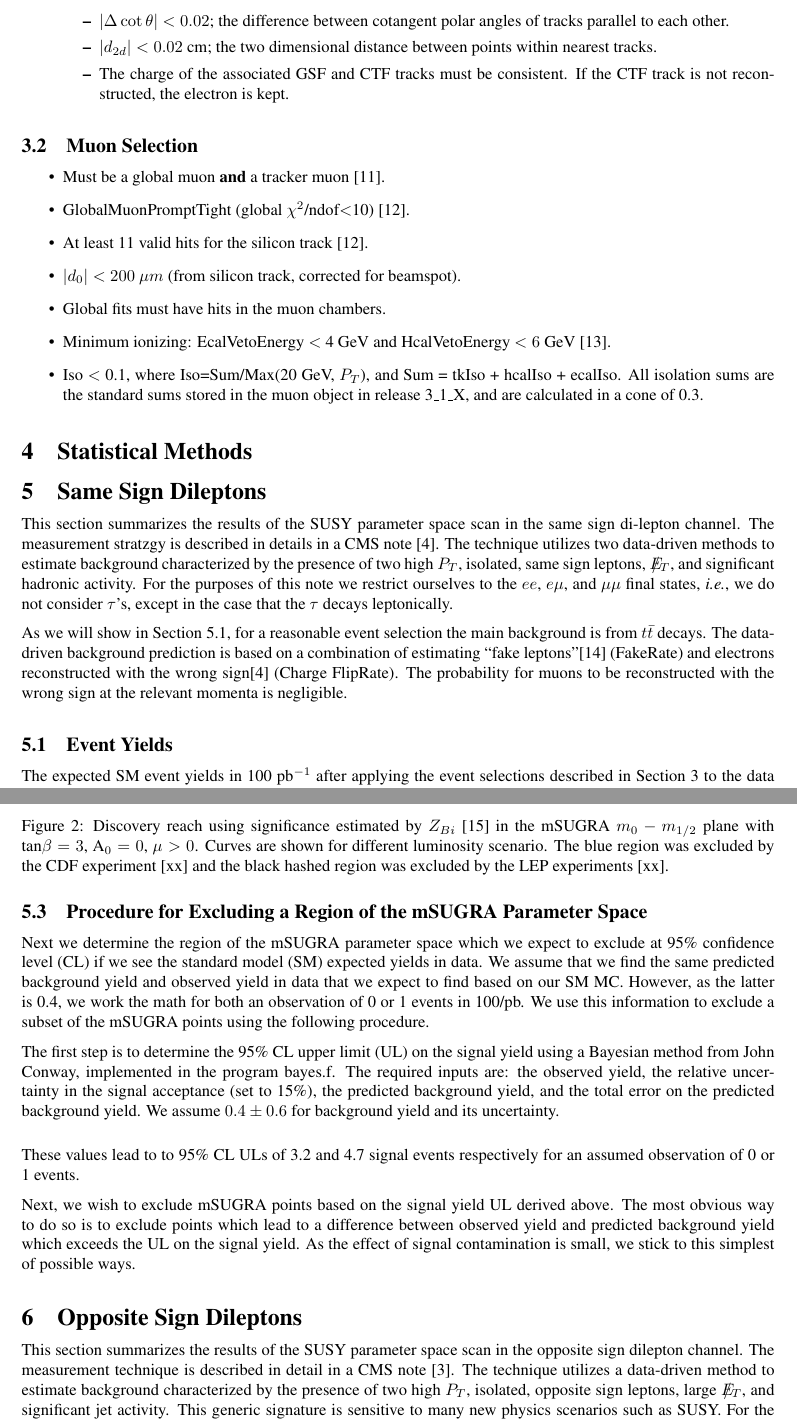
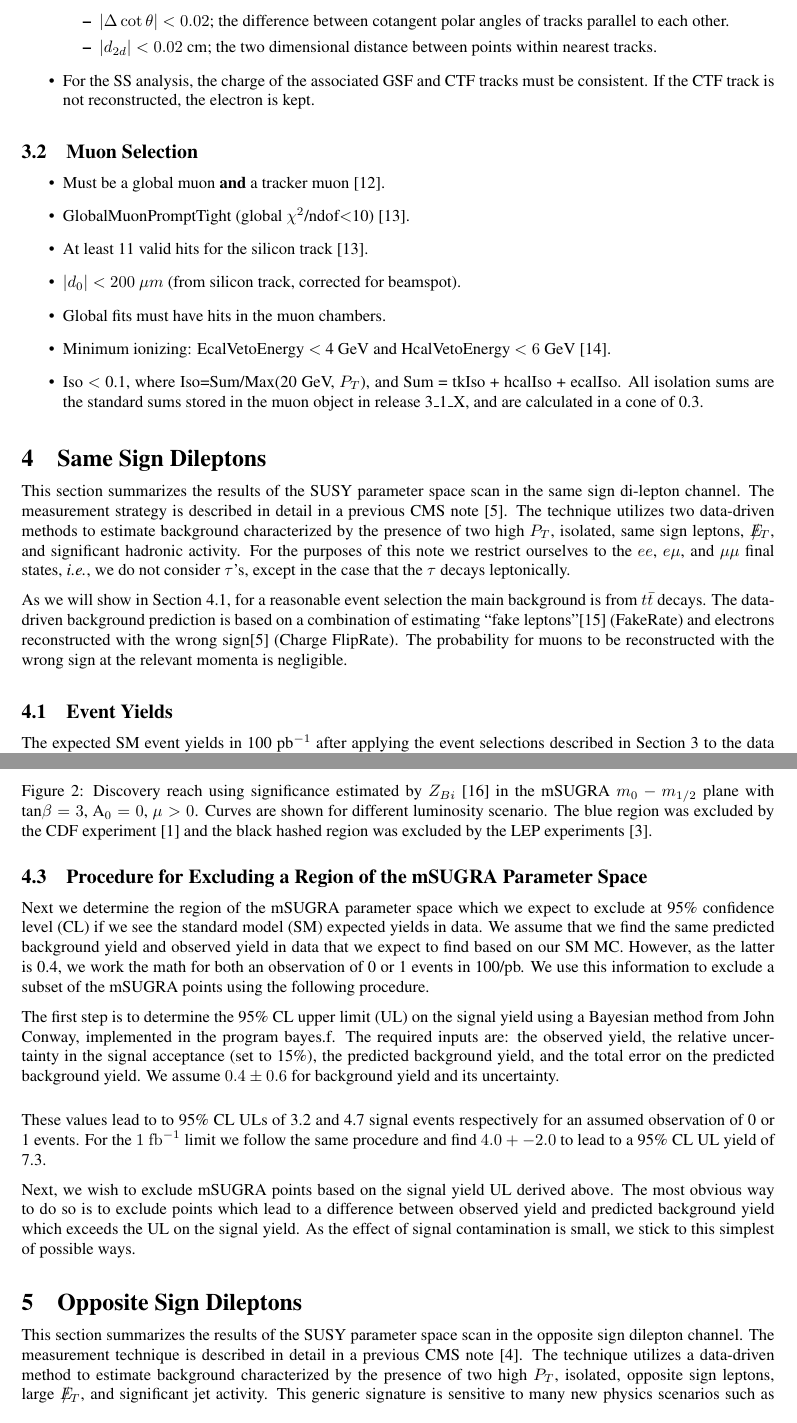
Before and after one commit to spadhi888/UserCode, a LaTeX document (Doc/DilepSensitivity/dilepSensitivity.tex, which reads Doc/DilepSensitivity/oppositesign.tex, Doc/DilepSensitivity/samesign.tex, Doc/DilepSensitivity/selections.tex): two parts of pages 4 and 6 of 11, joined at a grey line, cut so that both start at the same text. Compiled offline with pdfLaTeX.

Commit message:
good enough for now

```diff
--- a/Doc/DilepSensitivity/oppositesign.tex
+++ b/Doc/DilepSensitivity/oppositesign.tex
@@ -3,7 +3,7 @@
 
 This section summarizes the results of the SUSY parameter space scan
 in the opposite sign dilepton channel. The measurement technique is
-described in detail in a CMS note~\cite{osnote}. The technique
+described in detail in a previous CMS note~\cite{osnote}. The technique
 utilizes a data-driven method to estimate background characterized
 by the presence of two high $P_T$, isolated, opposite sign leptons,
 large $\met$, and significant jet activity. This generic signature is
--- a/Doc/DilepSensitivity/samesign.tex
+++ b/Doc/DilepSensitivity/samesign.tex
@@ -2,8 +2,8 @@
 \label{sec:samesign}
 
 This section summarizes the results of the SUSY parameter space scan
-in the same sign di-lepton channel. The measurement stratzgy is
-described in details in a CMS note~\cite{ssnote}. The technique
+in the same sign di-lepton channel. The measurement strategy is
+described in detail in a previous CMS note~\cite{ssnote}. The technique
 utilizes two data-driven methods to estimate background characterized
 by the presence of two high $P_T$, isolated, same sign leptons,
 $\met$, and significant hadronic activity.  For the purposes
@@ -88,4 +88,3 @@ Clearly, a large region of phase space can be accessed using higher luminosity.
 \caption{Discovery reach using significance estimated by $Z_N$~\cite{cite:conway}
 in the mSUGRA $m_{0}-m_{1/2}$ plane with tan$\beta = 3$, A$_0 = 0$, $\mu > 0$.
 Curves are shown for different luminosity scenario. The blue region was excluded by
-the CDF experiment [xx] and the black hashed region was excluded by the LEP
@@ -99,8 +99,8 @@ experiments [xx].\label{fig:ss_zn}}
 \caption{Discovery reach using significance estimated by $Z_{Bi}$~\cite{cite:cousins}
 in the mSUGRA $m_{0}-m_{1/2}$ plane with tan$\beta = 3$, A$_0 = 0$, $\mu > 0$.
 Curves are shown for different luminosity scenario. The blue region was excluded by
-the CDF experiment [xx] and the black hashed region was excluded by the LEP
-experiments [xx].\label{fig:ss_zbi}}
+the CDF experiment~\cite{cdf:recentSusy} and the black hashed region was excluded by the LEP
+experiments~\cite{lep:lepsusyreach}.\label{fig:ss_zbi}}
 \end{center}
 \end{figure}
 
@@ -133,4 +133,3 @@ its uncertainty.
 \caption{ $m_{0}-m_{1/2}$ exclusion plot at the 95 \% C.L in the framework of
 mSUGRA assuming R-parity conservation using an  integrated  luminosity of
 $100~\mathrm{pb}^{-1}$ (left) and $1~\mathrm{fb}^{-1}$ (right). The blue region
-was excluded by the CDF experiment [xx]. The black hashed region was excluded
@@ -141,7 +141,8 @@ by the LEP experiments [xx].\label{fig:ss_exclusion}}
 
 These values lead to
 to  95\% CL  ULs  of 3.2 and 4.7  signal  events respectively for an assumed
-observation of 0 or 1 events.
+observation of 0 or 1 events. For the $1~\mathrm{fb}^{-1}$ limit we follow the same procedure
+and find $4.0+-2.0$ to lead to a 95\% CL UL yield of 7.3.
 
 Next, we  wish to exclude mSUGRA  points based on the  signal yield UL
 derived above.   The most obvious  way to do  so is to  exclude points
--- a/Doc/DilepSensitivity/selections.tex
+++ b/Doc/DilepSensitivity/selections.tex
@@ -58,9 +58,9 @@ All isolation sums are the standard sums used in release 3\_1\_X from the egamma
 \item $|\Delta \cot\theta| < 0.02$; the difference between cotangent polar angles of tracks parallel to
 each other.
 \item $|d_{2d}| < 0.02$ cm; the two dimensional distance between points within nearest tracks.
-\item The charge of the associated GSF and CTF tracks must be consistent.
+\end{itemize}
+\item For the SS analysis, the charge of the associated GSF and CTF tracks must be consistent.
 If the CTF track is not reconstructed, the electron is kept.
-\end{itemize}
 \end{itemize}
 
 \subsection{Muon Selection}
```
Also changed, not shown: Doc/DilepSensitivity/bib.tex (+4 -2 lines), Doc/DilepSensitivity/dilepSensitivity.tex (+1 -1 lines), Doc/DilepSensitivity/intro.tex (+5 -4 lines), Doc/DilepSensitivity/dilepSensitivity.pdf, Doc/DilepSensitivity/samesign.tex (10 more changed lines), 2 other files.
